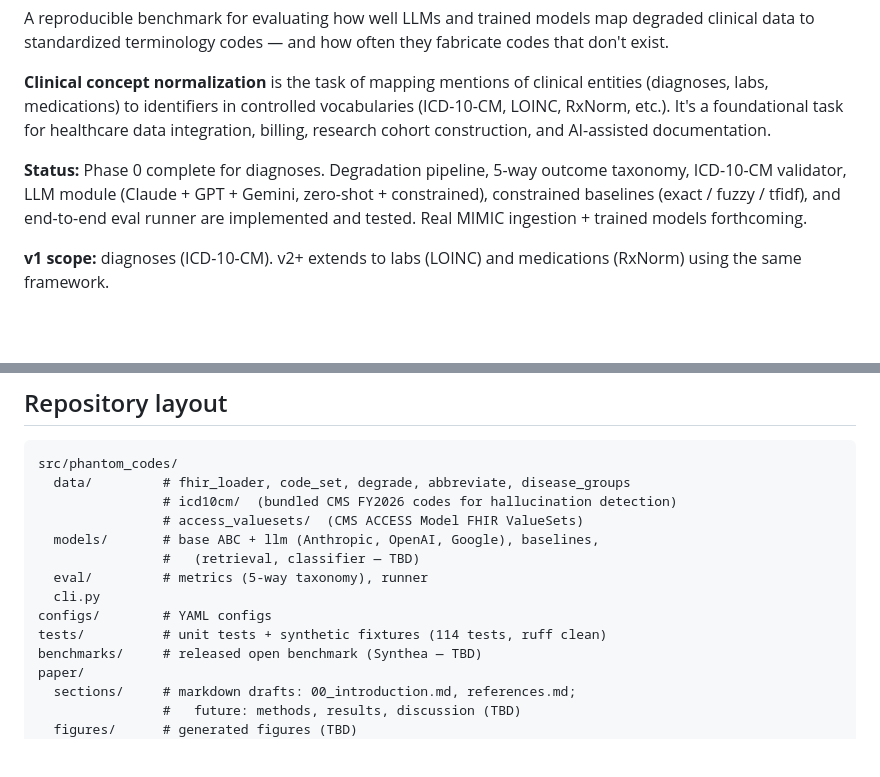
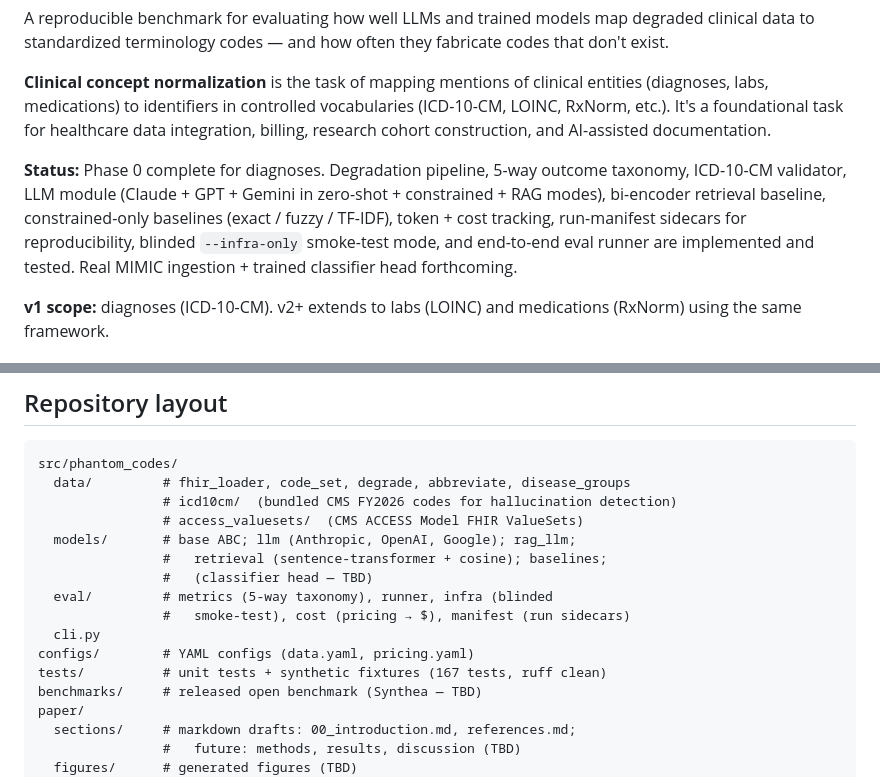
Before and after one commit to ufbfung/phantom-codes, a Markdown page: README.md, 2 parts joined by grey strips. GitHub-like rendering; blank space fills up the shorter version.

Commit message:
Refresh README status and repo-layout sections to match Phase 0 capabilities

```diff
--- a/README.md
+++ b/README.md
@@ -6,7 +6,7 @@ A reproducible benchmark for evaluating how well LLMs and trained models map deg
 
 **Clinical concept normalization** is the task of mapping mentions of clinical entities (diagnoses, labs, medications) to identifiers in controlled vocabularies (ICD-10-CM, LOINC, RxNorm, etc.). It's a foundational task for healthcare data integration, billing, research cohort construction, and AI-assisted documentation.
 
-**Status:** Phase 0 complete for diagnoses. Degradation pipeline, 5-way outcome taxonomy, ICD-10-CM validator, LLM module (Claude + GPT + Gemini, zero-shot + constrained), constrained baselines (exact / fuzzy / tfidf), and end-to-end eval runner are implemented and tested. Real MIMIC ingestion + trained models forthcoming.
+**Status:** Phase 0 complete for diagnoses. Degradation pipeline, 5-way outcome taxonomy, ICD-10-CM validator, LLM module (Claude + GPT + Gemini in zero-shot + constrained + RAG modes), bi-encoder retrieval baseline, constrained-only baselines (exact / fuzzy / TF-IDF), token + cost tracking, run-manifest sidecars for reproducibility, blinded `--infra-only` smoke-test mode, and end-to-end eval runner are implemented and tested. Real MIMIC ingestion + trained classifier head forthcoming.
 
 **v1 scope:** diagnoses (ICD-10-CM). v2+ extends to labs (LOINC) and medications (RxNorm) using the same framework.
 
@@ -82,12 +82,14 @@ src/phantom_codes/
   data/         # fhir_loader, code_set, degrade, abbreviate, disease_groups
                 # icd10cm/  (bundled CMS FY2026 codes for hallucination detection)
                 # access_valuesets/  (CMS ACCESS Model FHIR ValueSets)
-  models/       # base ABC + llm (Anthropic, OpenAI, Google), baselines,
-                #   (retrieval, classifier — TBD)
-  eval/         # metrics (5-way taxonomy), runner
+  models/       # base ABC; llm (Anthropic, OpenAI, Google); rag_llm;
+                #   retrieval (sentence-transformer + cosine); baselines;
+                #   (classifier head — TBD)
+  eval/         # metrics (5-way taxonomy), runner, infra (blinded
+                #   smoke-test), cost (pricing → $), manifest (run sidecars)
   cli.py
-configs/        # YAML configs
-tests/          # unit tests + synthetic fixtures (114 tests, ruff clean)
+configs/        # YAML configs (data.yaml, pricing.yaml)
+tests/          # unit tests + synthetic fixtures (167 tests, ruff clean)
 benchmarks/     # released open benchmark (Synthea — TBD)
 paper/
   sections/     # markdown drafts: 00_introduction.md, references.md;
```
